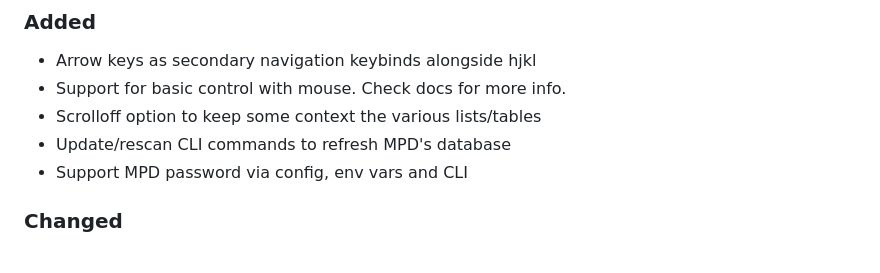
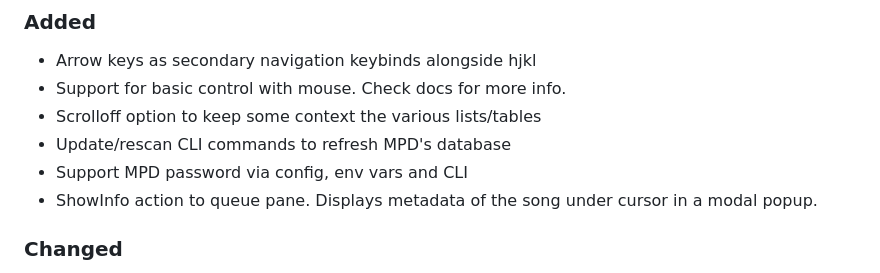
Before and after one commit to mierak/rmpc, a Markdown page: CHANGELOG.md, the part around the change. Drawn GitHub-style.

Commit message:
changelog

```diff
--- a/CHANGELOG.md
+++ b/CHANGELOG.md
@@ -11,6 +11,7 @@ All notable changes to this project will be documented in this file.
 - Scrolloff option to keep some context the various lists/tables
 - Update/rescan CLI commands to refresh MPD's database
 - Support MPD password via config, env vars and CLI
+- ShowInfo action to queue pane. Displays metadata of the song under cursor in a modal popup.
 
 ### Changed
 
```
